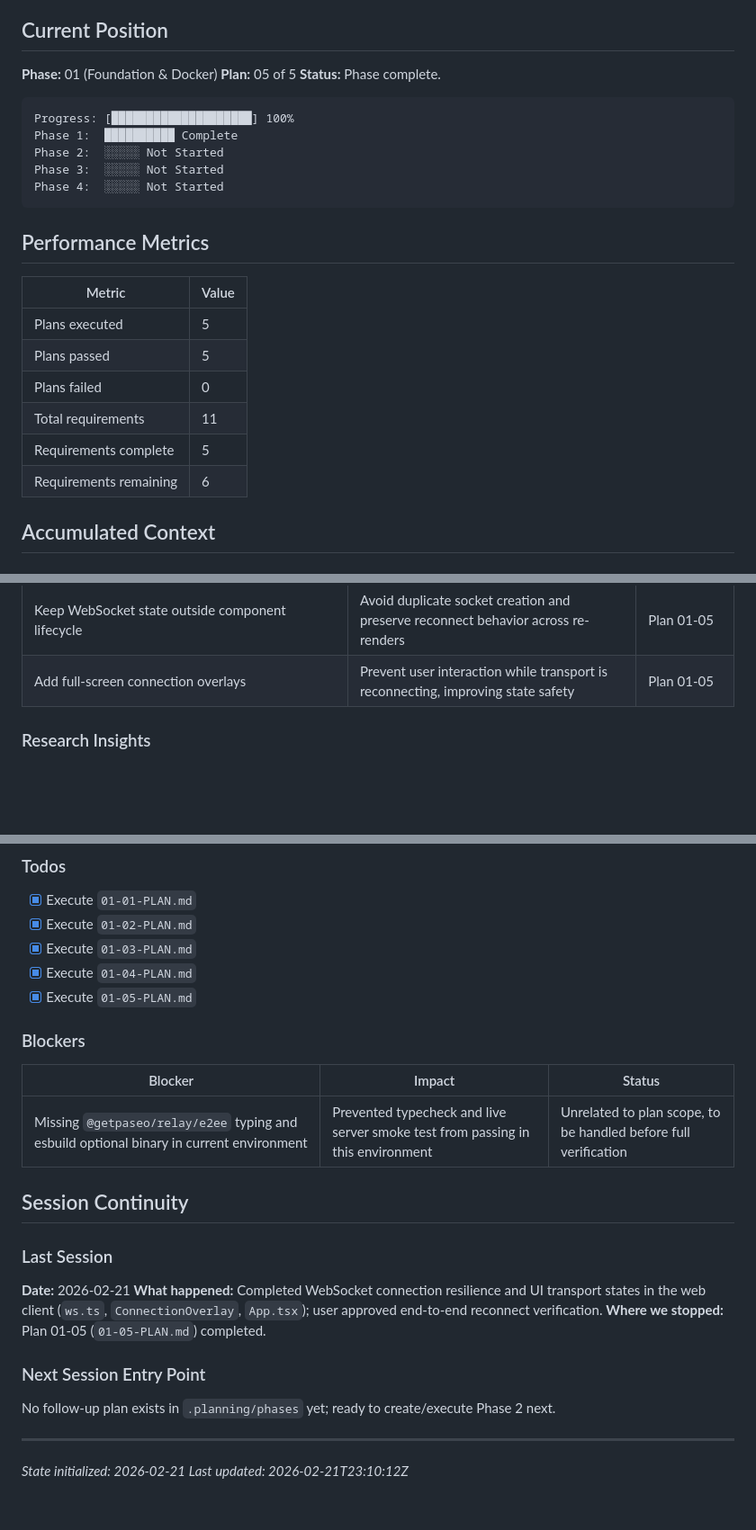
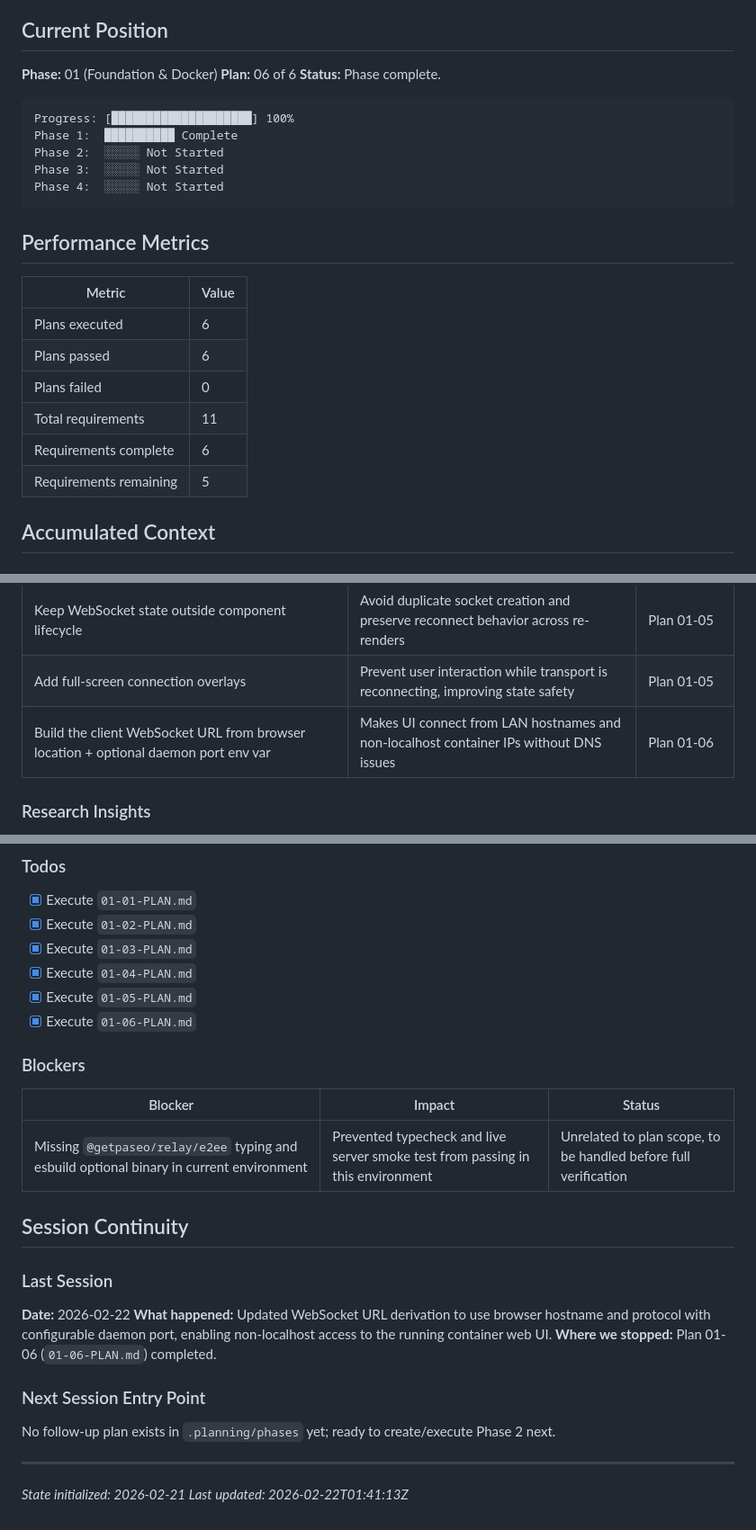
Before and after one commit to oisincoveney/oisin-ui, a Markdown page: .planning/STATE.md, 3 parts joined by grey strips. Shown at 90% size. Drawn GitHub-style; blank space fills up the shorter version.

Commit message:
docs(01-foundation-and-docker-06): complete dynamic websocket url plan
Tasks completed: 1/1
- Make WebSocket URL dynamic

SUMMARY: .planning/phases/01-foundation-and-docker/01-06-SUMMARY.md

````diff
--- a/.planning/STATE.md
+++ b/.planning/STATE.md
@@ -9,7 +9,7 @@
 ## Current Position
 
 **Phase:** 01 (Foundation & Docker)
-**Plan:** 05 of 5
+**Plan:** 06 of 6
 **Status:** Phase complete.
 
 ```
@@ -24,12 +24,12 @@ Phase 4:  ░░░░░ Not Started
 
 | Metric                 | Value |
 | ---------------------- | ----- |
-| Plans executed         | 5     |
-| Plans passed           | 5     |
+| Plans executed         | 6     |
+| Plans passed           | 6     |
 | Plans failed           | 0     |
 | Total requirements     | 11    |
-| Requirements complete  | 5     |
-| Requirements remaining | 6     |
+| Requirements complete  | 6     |
+| Requirements remaining | 5     |
 
 ## Accumulated Context
 
@@ -51,6 +51,7 @@ Phase 4:  ░░░░░ Not Started
 | Use ESM-safe Tailwind + ShadCN foundation files in web workspace                                 | Enables styled default page and future component work to proceed without blocking CLI assumptions | Plan 01-03   |
 | Keep WebSocket state outside component lifecycle                                                 | Avoid duplicate socket creation and preserve reconnect behavior across re-renders                 | Plan 01-05   |
 | Add full-screen connection overlays                                                              | Prevent user interaction while transport is reconnecting, improving state safety                  | Plan 01-05   |
+| Build the client WebSocket URL from browser location + optional daemon port env var              | Makes UI connect from LAN hostnames and non-localhost container IPs without DNS issues            | Plan 01-06   |
 
 ### Research Insights
 
@@ -67,6 +68,7 @@ Phase 4:  ░░░░░ Not Started
 - [x] Execute `01-03-PLAN.md`
 - [x] Execute `01-04-PLAN.md`
 - [x] Execute `01-05-PLAN.md`
+- [x] Execute `01-06-PLAN.md`
 
 ### Blockers
 
@@ -78,9 +80,9 @@ Phase 4:  ░░░░░ Not Started
 
 ### Last Session
 
-**Date:** 2026-02-21
-**What happened:** Completed WebSocket connection resilience and UI transport states in the web client (`ws.ts`, `ConnectionOverlay`, `App.tsx`); user approved end-to-end reconnect verification.
-**Where we stopped:** Plan 01-05 (`01-05-PLAN.md`) completed.
+**Date:** 2026-02-22
+**What happened:** Updated WebSocket URL derivation to use browser hostname and protocol with configurable daemon port, enabling non-localhost access to the running container web UI.
+**Where we stopped:** Plan 01-06 (`01-06-PLAN.md`) completed.
 
 ### Next Session Entry Point
 
@@ -89,4 +91,4 @@ No follow-up plan exists in `.planning/phases` yet; ready to create/execute Phas
 ---
 
 _State initialized: 2026-02-21_
-_Last updated: 2026-02-21T23:10:12Z_
+_Last updated: 2026-02-22T01:41:13Z_
````
Also changed, not shown: .planning/ROADMAP.md (+1 -1 lines), 1 other file.
